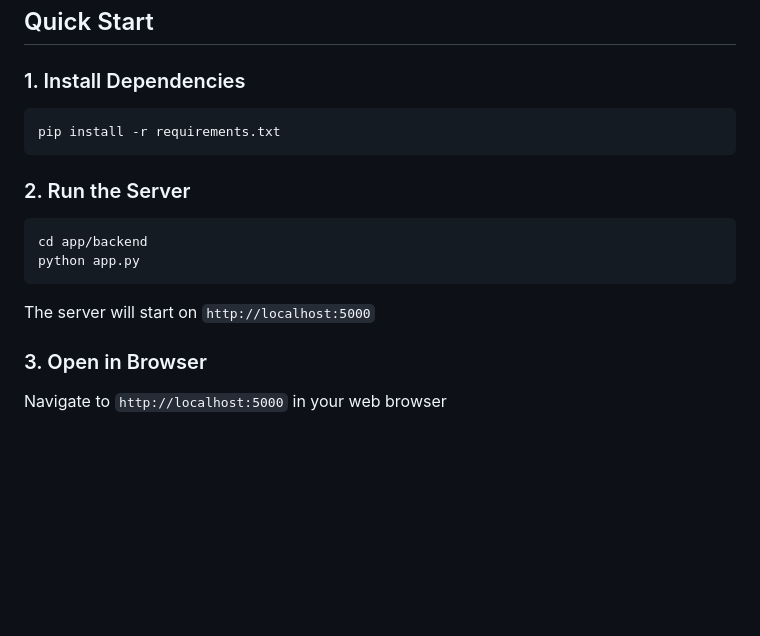
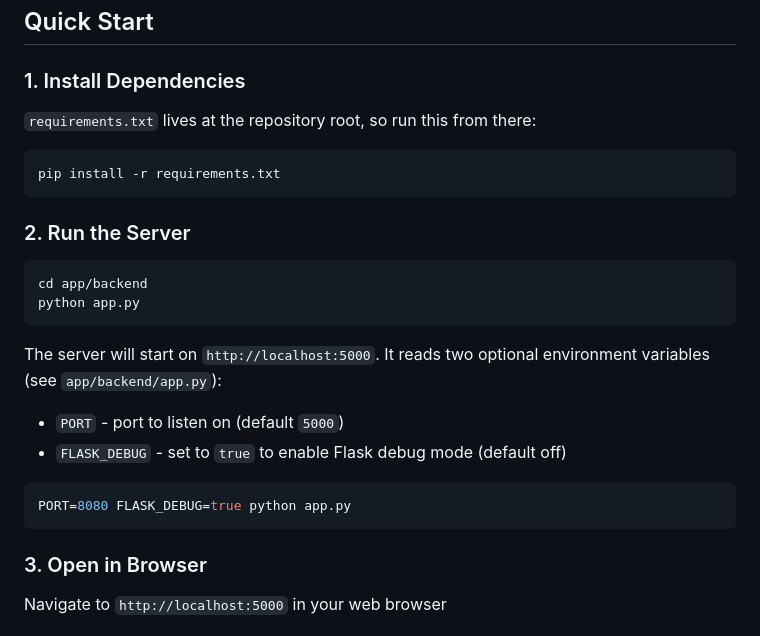
Before and after one commit to yeungjosh/dmemm, a Markdown page: app/README.md, the part around the change. Drawn GitHub-style; blank space fills up the shorter version.

Commit message:
docs: clarify app setup directory and document PORT/FLASK_DEBUG env vars (#3)
Claude-Session: https://claude.ai/code/session_019hS1iw3LNcjLAVXXBdyRP8

Co-authored-by: Claude <noreply@anthropic.com>

````diff
--- a/app/README.md
+++ b/app/README.md
@@ -22,6 +22,8 @@ An interactive web application that performs real-time sentiment analysis using
 
 ### 1. Install Dependencies
 
+`requirements.txt` lives at the repository root, so run this from there:
+
 ```bash
 pip install -r requirements.txt
 ```
@@ -33,7 +35,15 @@ cd app/backend
 python app.py
 ```
 
-The server will start on `http://localhost:5000`
+The server will start on `http://localhost:5000`. It reads two optional
+environment variables (see `app/backend/app.py`):
+
+- `PORT` - port to listen on (default `5000`)
+- `FLASK_DEBUG` - set to `true` to enable Flask debug mode (default off)
+
+```bash
+PORT=8080 FLASK_DEBUG=true python app.py
+```
 
 ### 3. Open in Browser
 
````
